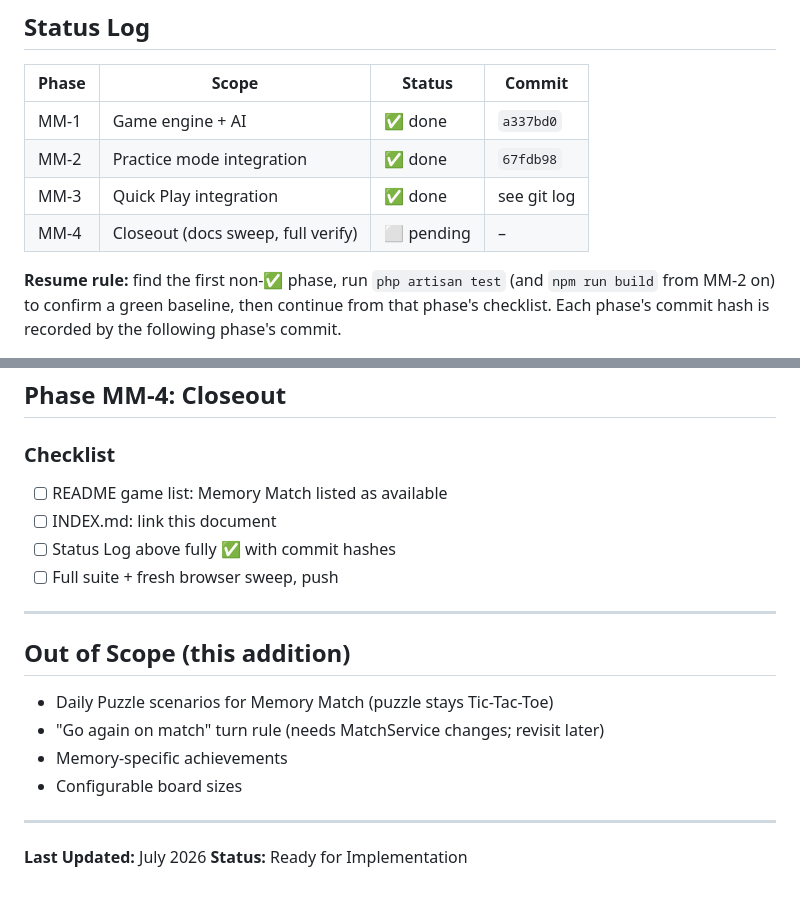
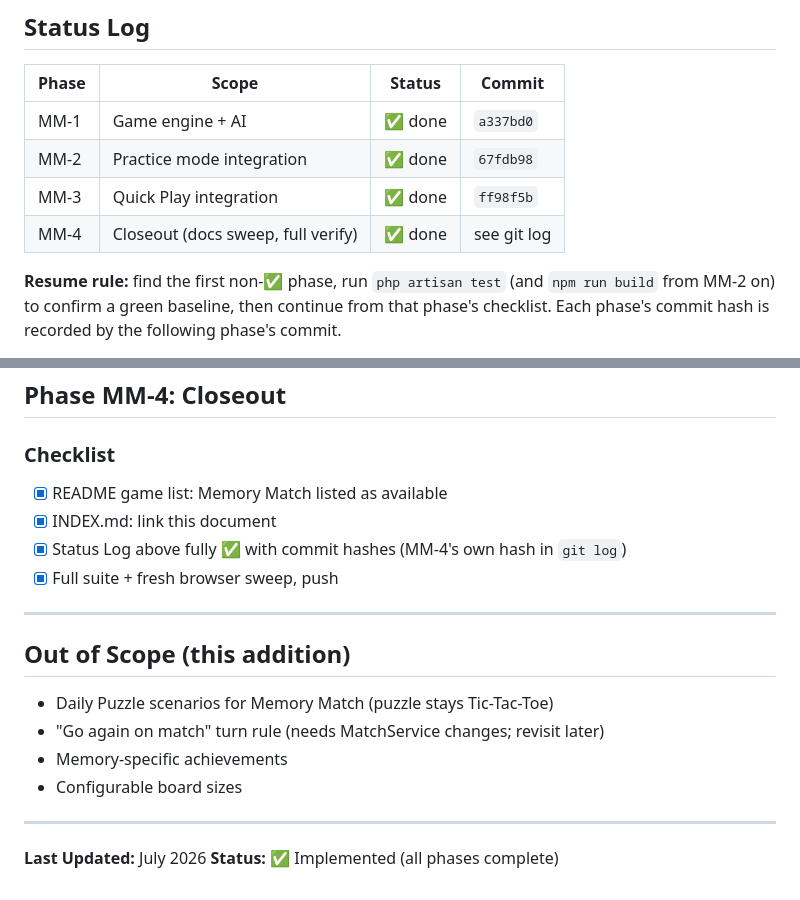
Before and after one commit to uluumbch/otaktangkas, a Markdown page: docs/development-plan/GAME_MEMORY_MATCH.md, 2 parts joined by grey strips. GitHub-like rendering.

```diff
--- a/docs/development-plan/GAME_MEMORY_MATCH.md
+++ b/docs/development-plan/GAME_MEMORY_MATCH.md
@@ -23,8 +23,8 @@ if work is interrupted.
 |-------|-------|--------|--------|
 | MM-1 | Game engine + AI | ✅ done | `a337bd0` |
 | MM-2 | Practice mode integration | ✅ done | `67fdb98` |
-| MM-3 | Quick Play integration | ✅ done | see git log |
-| MM-4 | Closeout (docs sweep, full verify) | ⬜ pending | – |
+| MM-3 | Quick Play integration | ✅ done | `ff98f5b` |
+| MM-4 | Closeout (docs sweep, full verify) | ✅ done | see git log |
 
 **Resume rule:** find the first non-✅ phase, run `php artisan test` (and
 `npm run build` from MM-2 on) to confirm a green baseline, then continue from
@@ -139,10 +139,11 @@ Play Memory Match vs the AI from `/practice`.
 ## Phase MM-4: Closeout
 
 ### Checklist
-- [ ] README game list: Memory Match listed as available
-- [ ] INDEX.md: link this document
-- [ ] Status Log above fully ✅ with commit hashes
-- [ ] Full suite + fresh browser sweep, push
+- [x] README game list: Memory Match listed as available
+- [x] INDEX.md: link this document
+- [x] Status Log above fully ✅ with commit hashes (MM-4's own hash in
+      `git log`)
+- [x] Full suite + fresh browser sweep, push
 
 ---
 
@@ -155,4 +156,4 @@ Play Memory Match vs the AI from `/practice`.
 ---
 
 **Last Updated:** July 2026
-**Status:** Ready for Implementation
+**Status:** ✅ Implemented (all phases complete)
```
Also changed, not shown: docs/development-plan/INDEX.md (+15 -0 lines), docs/development-plan/README.md (+2 -1 lines).
